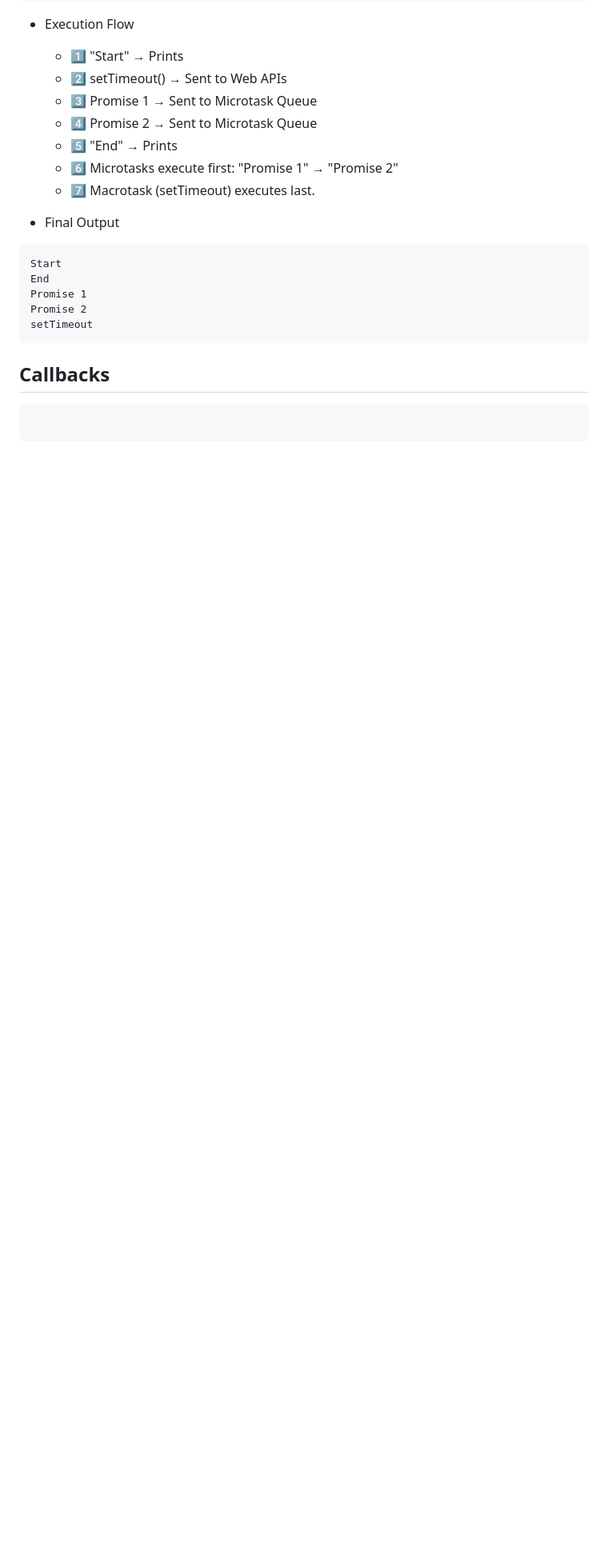
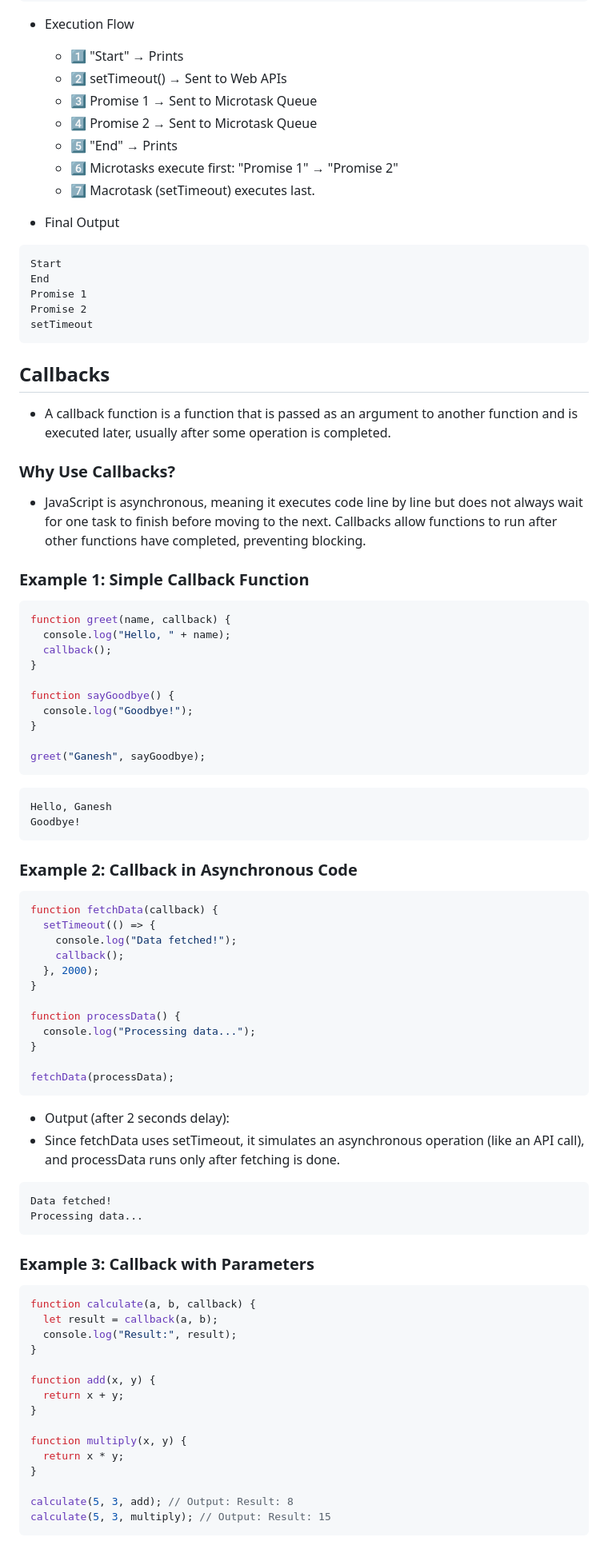
Before and after one commit to ganeshArwat/js_rivision, a Markdown page: Scaler/03_lecture_summary/07_async_js.md, the part around one of its changes. Shown at 80% size. Drawn GitHub-style; blank space fills up the shorter version.

Commit message:
js callback added

````diff
--- a/Scaler/03_lecture_summary/07_async_js.md
+++ b/Scaler/03_lecture_summary/07_async_js.md
@@ -178,6 +178,74 @@ setTimeout
 
 ## Callbacks
 
+- A callback function is a function that is passed as an argument to another function and is executed later, usually after some operation is completed.
+
+### Why Use Callbacks?
+
+- JavaScript is asynchronous, meaning it executes code line by line but does not always wait for one task to finish before moving to the next. Callbacks allow functions to run after other functions have completed, preventing blocking.
+
+### Example 1: Simple Callback Function
+
+```js
+function greet(name, callback) {
+  console.log("Hello, " + name);
+  callback();
+}
+
+function sayGoodbye() {
+  console.log("Goodbye!");
+}
+
+greet("Ganesh", sayGoodbye);
 ```
 
 ```
+Hello, Ganesh
+Goodbye!
+```
+
+### Example 2: Callback in Asynchronous Code
+
+```js
+function fetchData(callback) {
+  setTimeout(() => {
+    console.log("Data fetched!");
+    callback();
+  }, 2000);
+}
+
+function processData() {
+  console.log("Processing data...");
+}
+
+fetchData(processData);
+```
+
+- Output (after 2 seconds delay):
+- Since fetchData uses setTimeout, it simulates an asynchronous operation (like an API call), and processData runs only after fetching is done.
+
+```
+Data fetched!
+Processing data...
+```
+
+### Example 3: Callback with Parameters
+
+```js
+function calculate(a, b, callback) {
+  let result = callback(a, b);
+  console.log("Result:", result);
+}
+
+function add(x, y) {
+  return x + y;
+}
+
+function multiply(x, y) {
+  return x * y;
+}
+
+calculate(5, 3, add); // Output: Result: 8
+calculate(5, 3, multiply); // Output: Result: 15
+```
+
````
Also changed, not shown: other parts of Scaler/03_lecture_summary/07_async_js.md (+149 -0 lines), Scaler/03_lecture_summary/00_index.md (+0 -6 lines), Scaler/03_lecture_summary/04_array_hof_its_poliyfills.md (+5 -9 lines).
